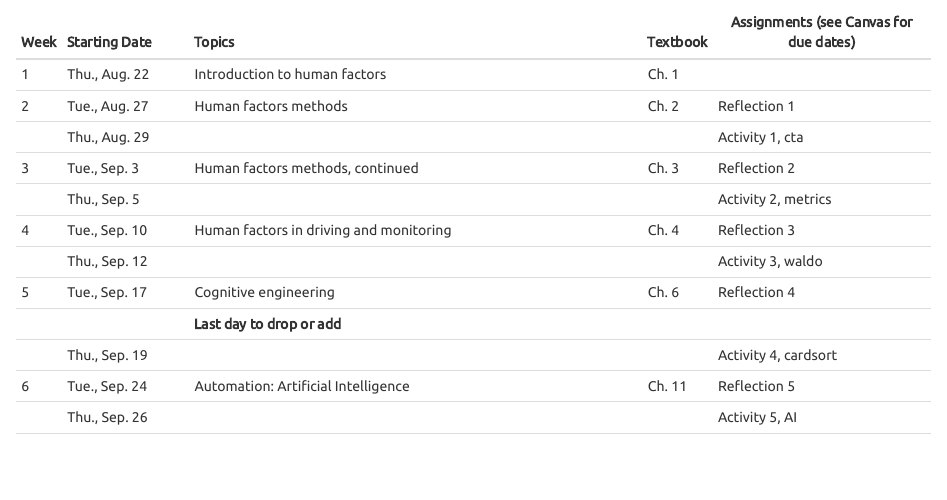
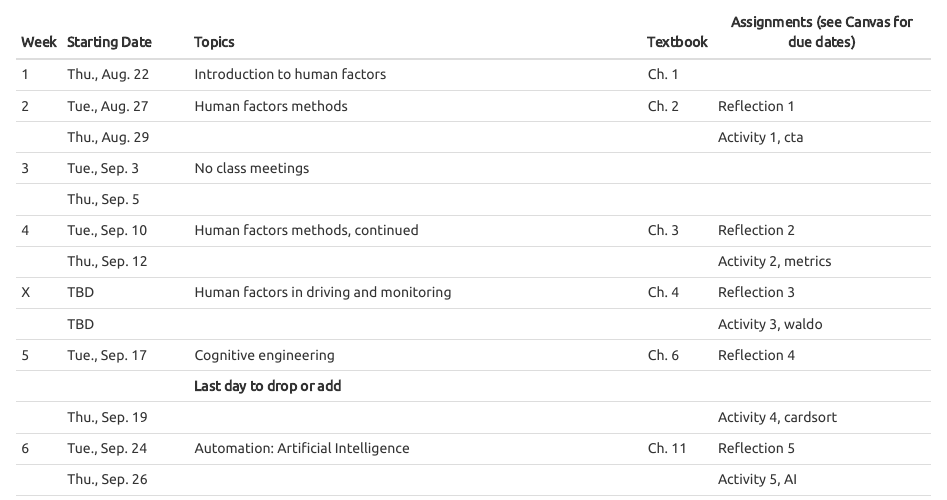
Before and after one commit to vectrlab/human-factors-syllabus, an R Markdown document (index.Rmd): the page in a window 1100 px wide, from 6690 px down. The pictures show the output file index.html that the author committed with the source, opened offline.

Commit message:
Shifted methods II one week forward

````diff
--- a/index.Rmd
+++ b/index.Rmd
@@ -4,11 +4,11 @@ book_filename: psyc173
 output:
   word_document:
     toc: true
+  pdf_document:
+    toc: false
   html_document:
     toc: true
     theme: united
-  pdf_document:
-    toc: false
 ---
 
 ```{r setup, include=FALSE}
@@ -252,13 +252,17 @@ Week Starting Date          Topics
 
       Thu., Aug. 29                                                                                                      Activity 1, cta
 
-3	    Tue., Sep. 3          Human factors methods, continued       	                                         Ch. 3       Reflection 2
+3	    Tue., Sep. 3          No class meetings
 
-      Thu., Sep. 5                                                                                                       Activity 2, metrics
+      Thu., Sep. 5
 
-4	    Tue., Sep. 10         Human factors in driving and monitoring                                          Ch. 4       Reflection 3
+4	    Tue., Sep. 10         Human factors methods, continued       	                                         Ch. 3       Reflection 2
 
-      Thu., Sep. 12                                                                                                      Activity 3, waldo
+      Thu., Sep. 12                                                                                                      Activity 2, metrics
+
+X	    TBD                   Human factors in driving and monitoring                                          Ch. 4       Reflection 3
+
+      TBD                                                                                                                Activity 3, waldo
 
 5	    Tue., Sep. 17         Cognitive engineering                                                            Ch. 6       Reflection 4
 
````
Also changed, not shown: index.html, index.pdf, 1 other file.
